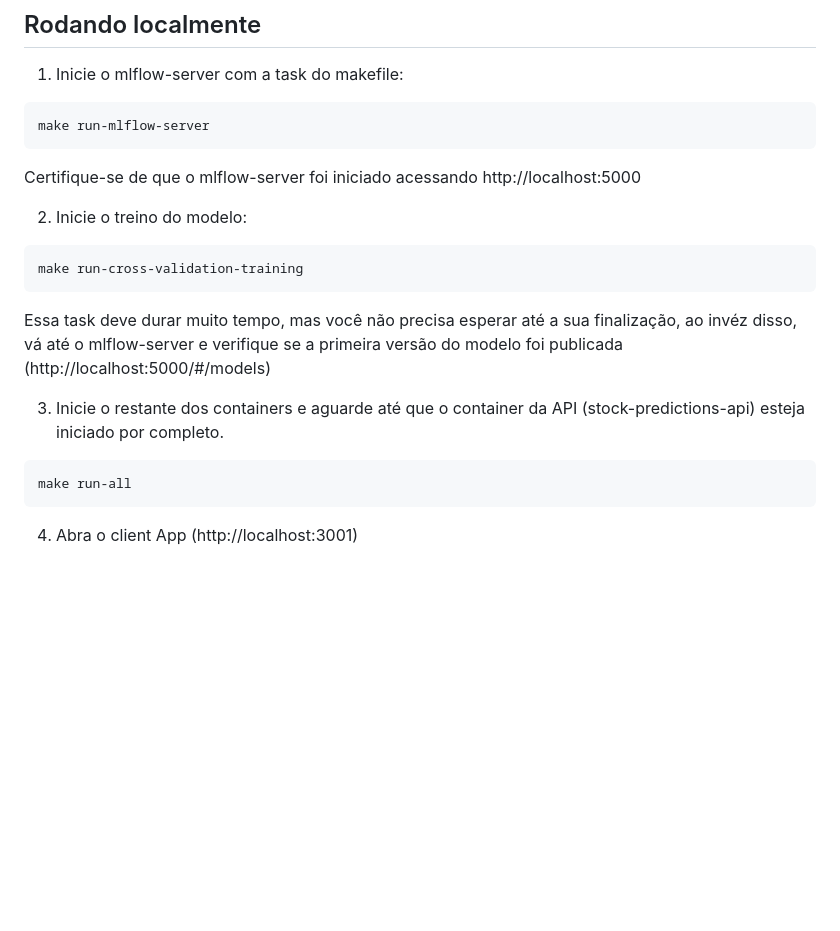
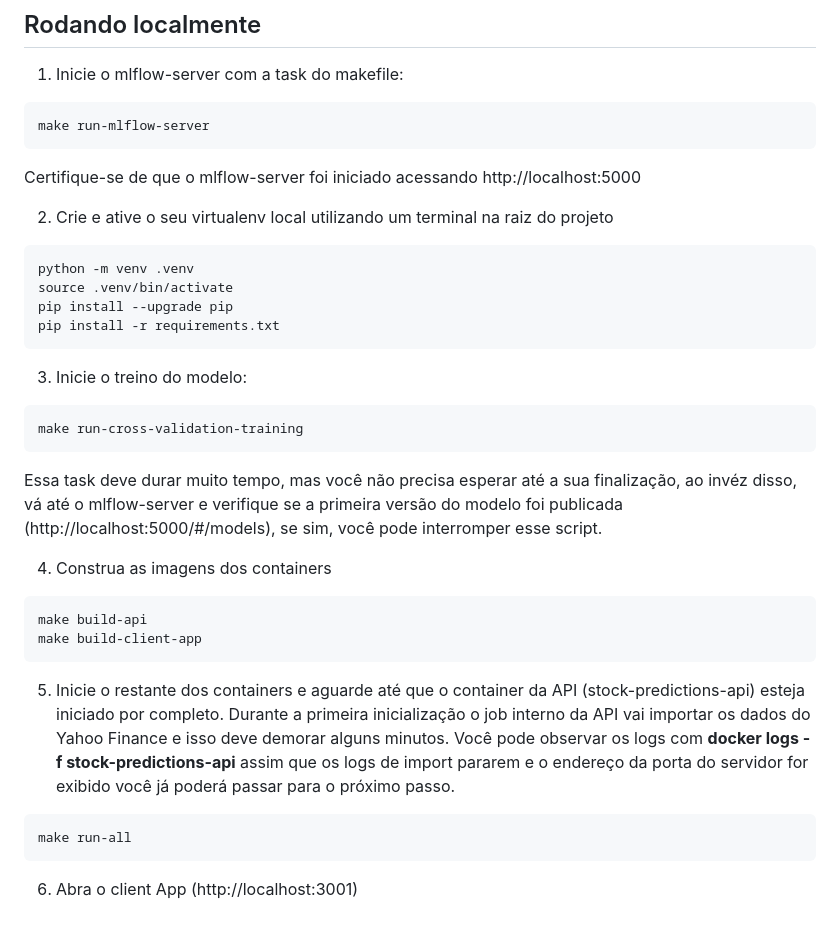
Before and after one commit to baliberdin/fiap-2mlet-fase-4, a Markdown page: README.md, the part around the change. GitHub-like rendering; blank space fills up the shorter version.

Commit message:
Ajustes no Readme e remoção de arquivo desnecessário

````diff
--- a/README.md
+++ b/README.md
@@ -54,15 +54,29 @@ make run-mlflow-server
 ```
 Certifique-se de que o mlflow-server foi iniciado acessando http://localhost:5000
 
-2. Inicie o treino do modelo:
+2. Crie e ative o seu virtualenv local utilizando um terminal na raiz do projeto
+```sh
+python -m venv .venv
+source .venv/bin/activate
+pip install --upgrade pip
+pip install -r requirements.txt
+```
+
+3. Inicie o treino do modelo:
 ```sh
 make run-cross-validation-training
 ```
-Essa task deve durar muito tempo, mas você não precisa esperar até a sua finalização, ao invéz disso, vá até o mlflow-server e verifique se a primeira versão do modelo foi publicada (http://localhost:5000/#/models)
+Essa task deve durar muito tempo, mas você não precisa esperar até a sua finalização, ao invéz disso, vá até o mlflow-server e verifique se a primeira versão do modelo foi publicada (http://localhost:5000/#/models), se sim, você pode interromper esse script.
 
-3. Inicie o restante dos containers e aguarde até que o container da API (stock-predictions-api) esteja iniciado por completo.
+4. Construa as imagens dos containers
+```sh
+make build-api
+make build-client-app
+```
+
+5. Inicie o restante dos containers e aguarde até que o container da API (stock-predictions-api) esteja iniciado por completo. Durante a primeira inicialização o job interno da API vai importar os dados do Yahoo Finance e isso deve demorar alguns minutos. Você pode observar os logs com **docker logs -f stock-predictions-api** assim que os logs de import pararem e o endereço da porta do servidor for exibido você já poderá passar para o próximo passo.
 ```sh
 make run-all
 ```
 
-4. Abra o client App (http://localhost:3001)
+6. Abra o client App (http://localhost:3001)
````
